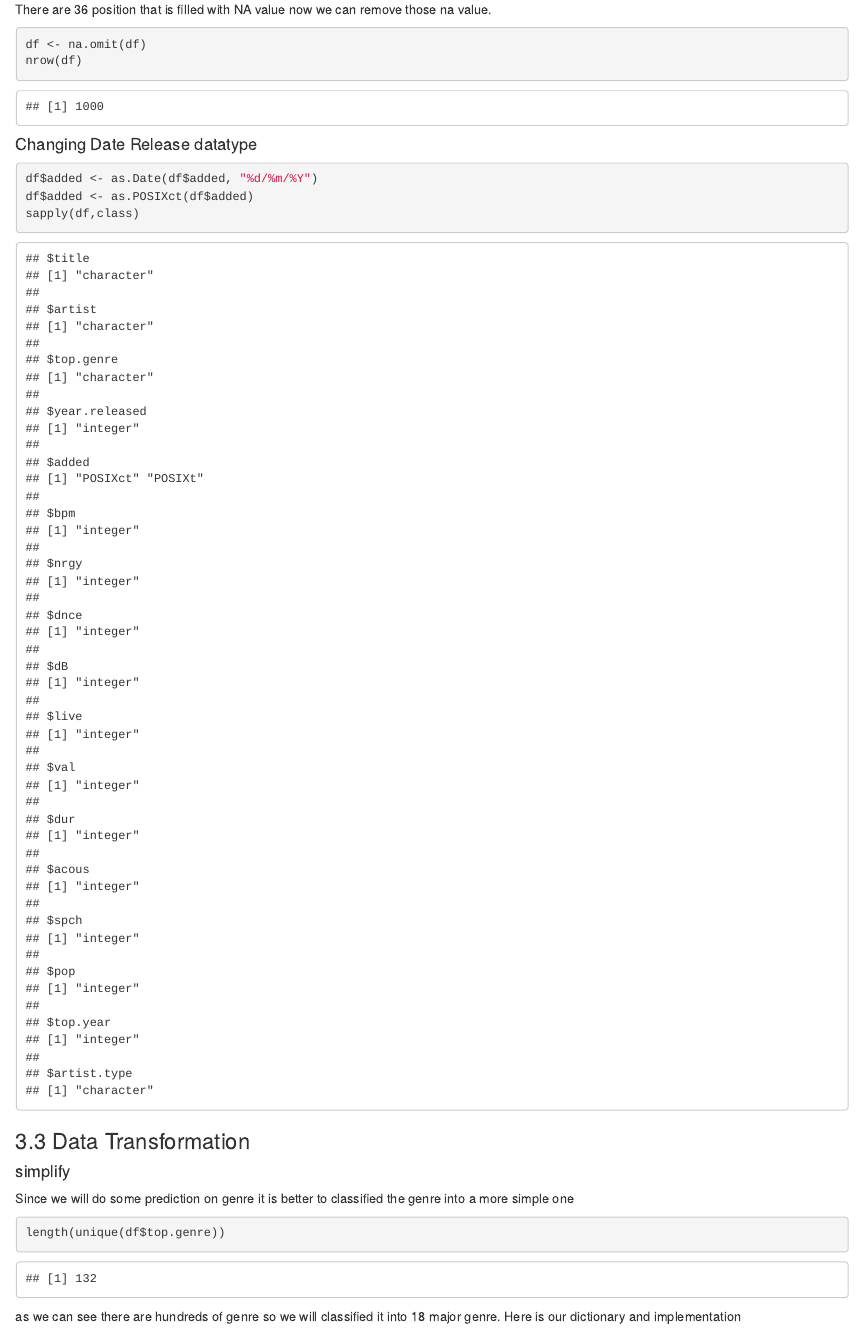
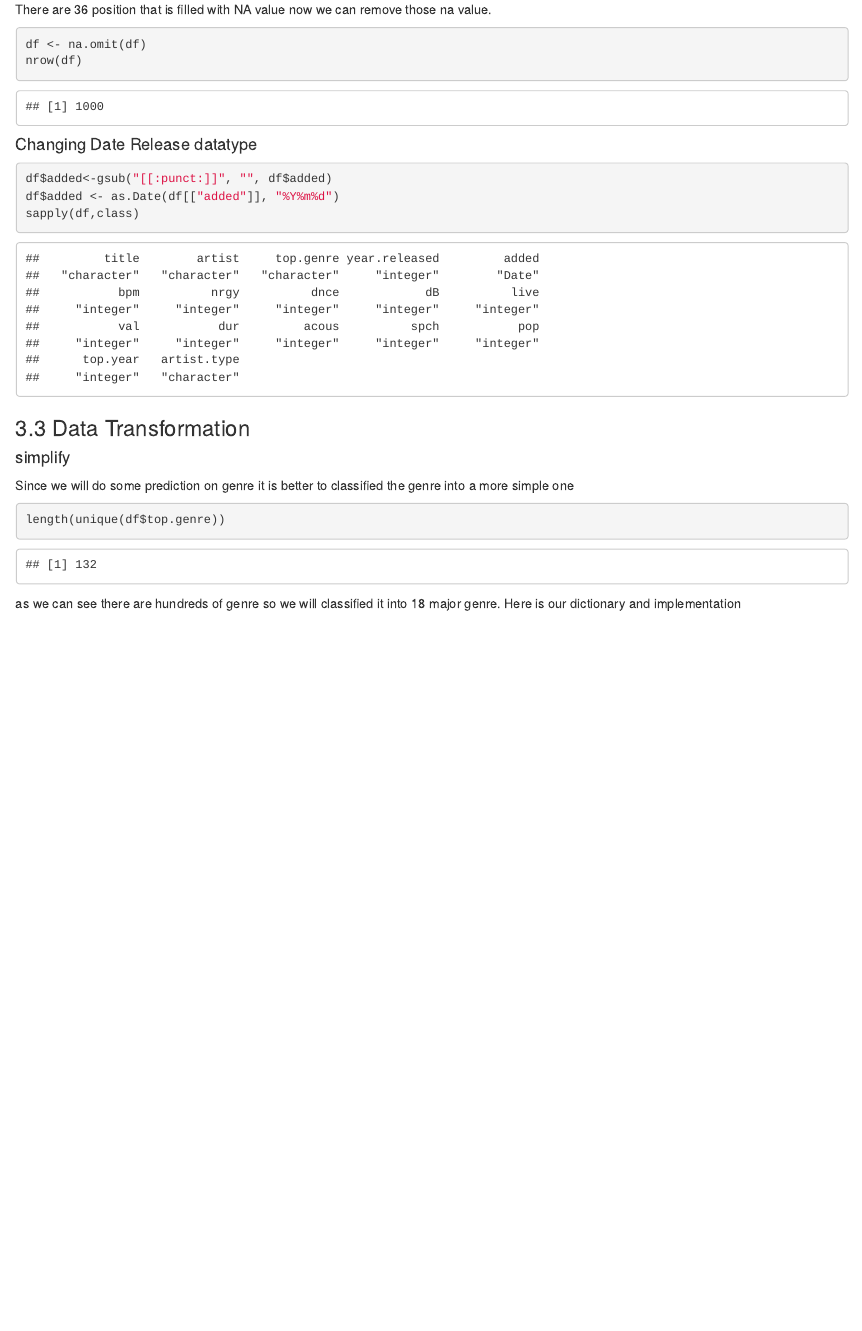
Before and after one commit to victorico123/Spotify-Top-100--2010-2019-_R, an R Markdown document (project.Rmd): the page in a window 1100 px wide, from 1730 px down. The pictures show the output file project.html that the author committed with the source, opened offline.

Commit message:
Date data type changed

````diff
--- a/project.Rmd
+++ b/project.Rmd
@@ -58,8 +58,8 @@ nrow(df)
 ```
 #### Changing Date Release datatype
 ```{r}
-df$added <- as.Date(df$added, "%d/%m/%Y")
-df$added <- as.POSIXct(df$added)
+df$added<-gsub("[[:punct:]]", "", df$added)
+df$added <- as.Date(df[["added"]], "%Y%m%d")
 sapply(df,class)
 ```
 
````
Also changed, not shown: project.html.
